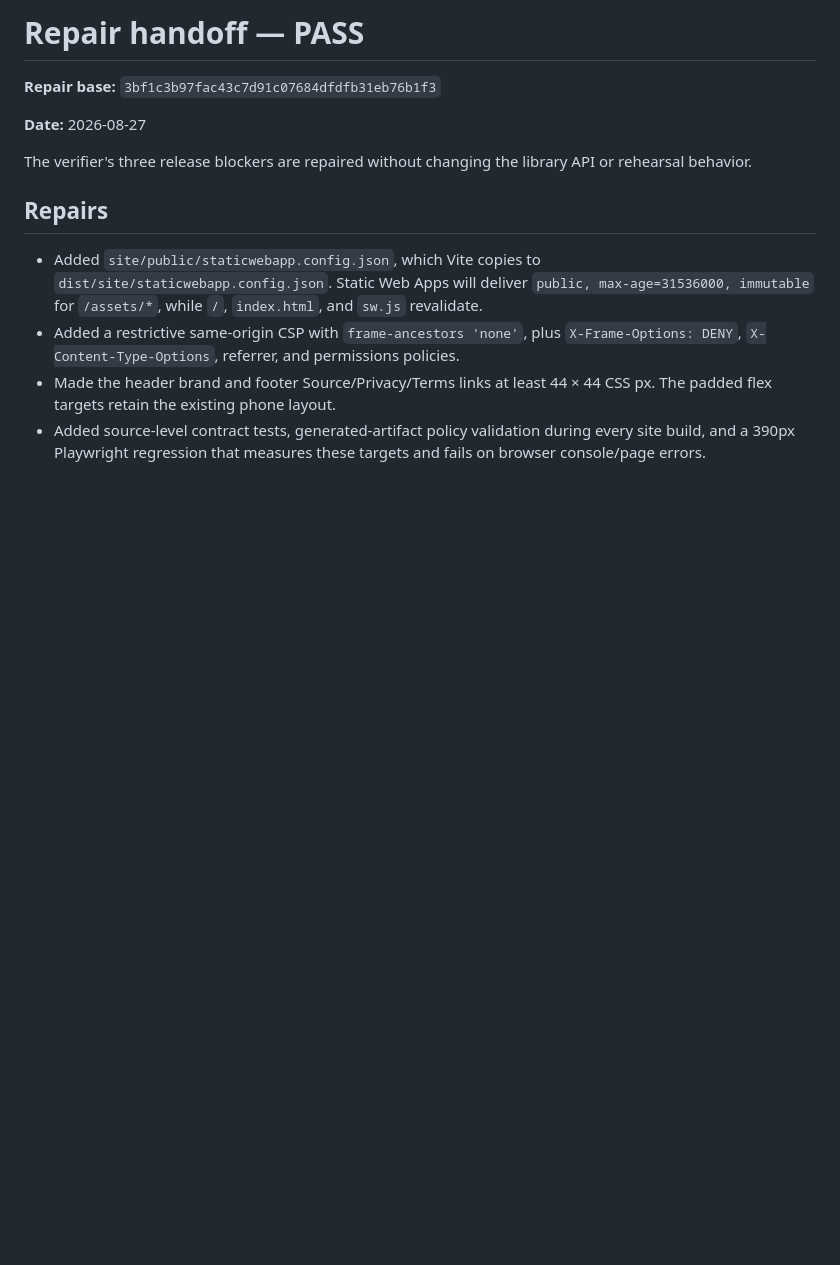
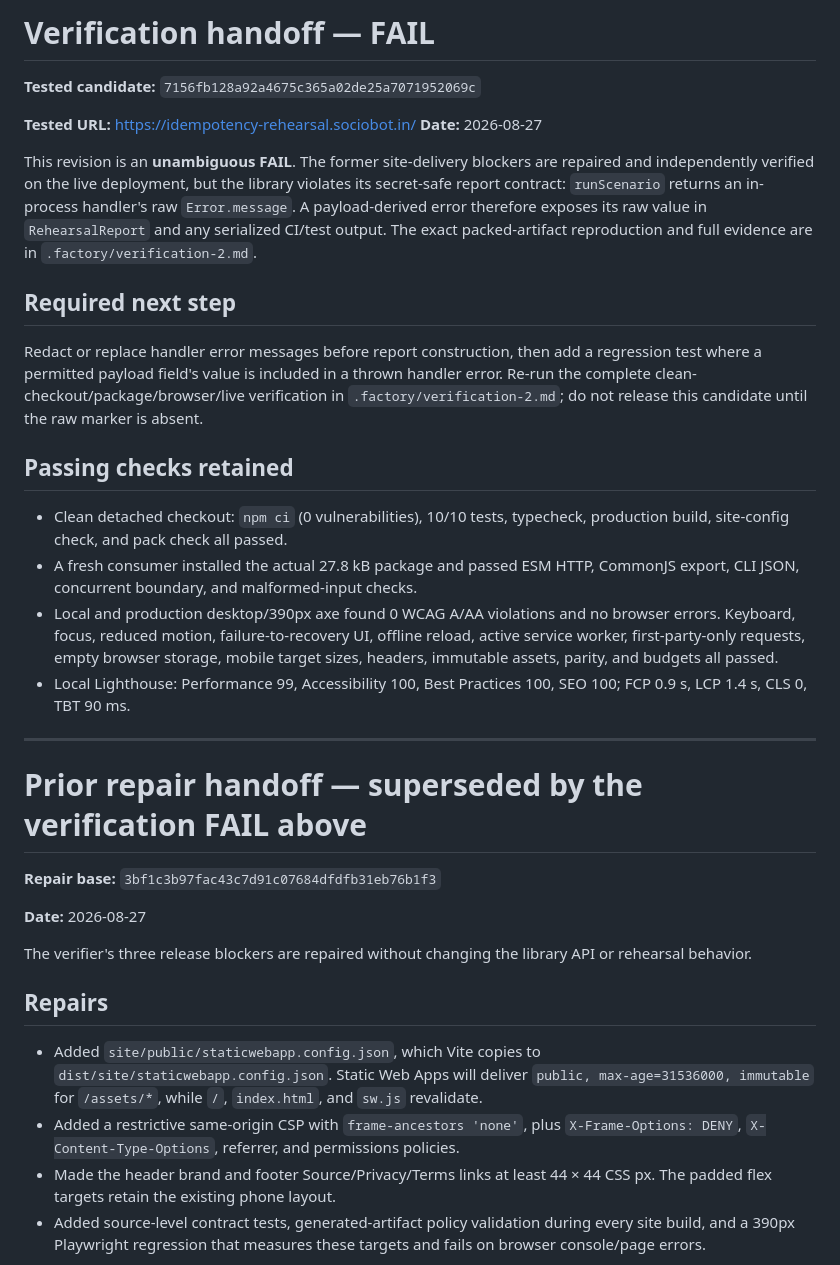
Before and after one commit to B-Divyesh/sf-idempotency-rehearsal, a Markdown page: .factory/handoff.md, the part around the change. GitHub-like rendering; blank space fills up the shorter version.

Commit message:
docs: record independent verification failure

```diff
--- a/.factory/handoff.md
+++ b/.factory/handoff.md
@@ -1,4 +1,26 @@
-# Repair handoff — PASS
+# Verification handoff — FAIL
+
+**Tested candidate:** `7156fb128a92a4675c365a02de25a7071952069c`
+
+**Tested URL:** https://idempotency-rehearsal.sociobot.in/
+**Date:** 2026-08-27
+
+This revision is an **unambiguous FAIL**. The former site-delivery blockers are repaired and independently verified on the live deployment, but the library violates its secret-safe report contract: `runScenario` returns an in-process handler's raw `Error.message`. A payload-derived error therefore exposes its raw value in `RehearsalReport` and any serialized CI/test output. The exact packed-artifact reproduction and full evidence are in `.factory/verification-2.md`.
+
+## Required next step
+
+Redact or replace handler error messages before report construction, then add a regression test where a permitted payload field's value is included in a thrown handler error. Re-run the complete clean-checkout/package/browser/live verification in `.factory/verification-2.md`; do not release this candidate until the raw marker is absent.
+
+## Passing checks retained
+
+- Clean detached checkout: `npm ci` (0 vulnerabilities), 10/10 tests, typecheck, production build, site-config check, and pack check all passed.
+- A fresh consumer installed the actual 27.8 kB package and passed ESM HTTP, CommonJS export, CLI JSON, concurrent boundary, and malformed-input checks.
+- Local and production desktop/390px axe found 0 WCAG A/AA violations and no browser errors. Keyboard, focus, reduced motion, failure-to-recovery UI, offline reload, active service worker, first-party-only requests, empty browser storage, mobile target sizes, headers, immutable assets, parity, and budgets all passed.
+- Local Lighthouse: Performance 99, Accessibility 100, Best Practices 100, SEO 100; FCP 0.9 s, LCP 1.4 s, CLS 0, TBT 90 ms.
+
+---
+
+# Prior repair handoff — superseded by the verification FAIL above
 
 **Repair base:** `3bf1c3b97fac43c7d91c07684dfdfb31eb76b1f3`
 
```
Also changed, not shown: .factory/verification-2.md (added, +115 -0 lines).
